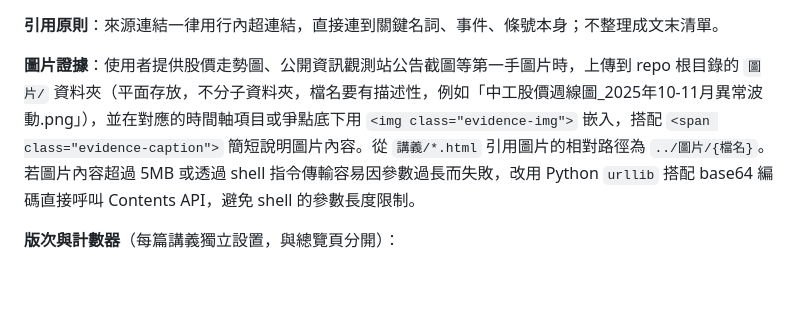
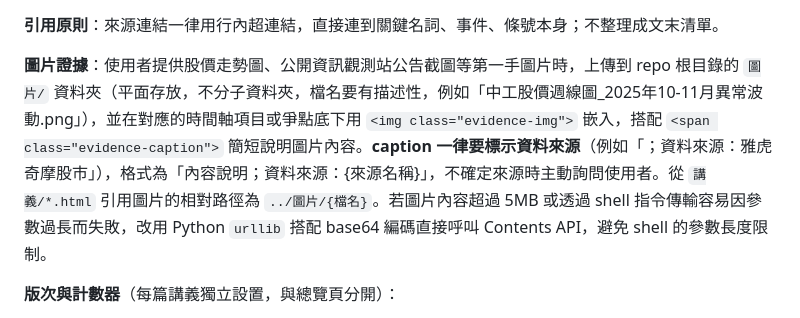
Before and after one commit to Memory71/company-law-cases, a Markdown page: SKILL.md, the part around the change. GitHub-like rendering; blank space fills up the shorter version.

Commit message:
Require data source attribution in image evidence captions

```diff
--- a/SKILL.md
+++ b/SKILL.md
@@ -46,7 +46,7 @@ description: 協助中央大學商事法課程的公司法/證券交易法教學
 
 **引用原則**：來源連結一律用行內超連結，直接連到關鍵名詞、事件、條號本身；不整理成文末清單。
 
-**圖片證據**：使用者提供股價走勢圖、公開資訊觀測站公告截圖等第一手圖片時，上傳到 repo 根目錄的 `圖片/` 資料夾（平面存放，不分子資料夾，檔名要有描述性，例如「中工股價週線圖_2025年10-11月異常波動.png」），並在對應的時間軸項目或爭點底下用 `<img class="evidence-img">` 嵌入，搭配 `<span class="evidence-caption">` 簡短說明圖片內容。從 `講義/*.html` 引用圖片的相對路徑為 `../圖片/{檔名}`。若圖片內容超過 5MB 或透過 shell 指令傳輸容易因參數過長而失敗，改用 Python `urllib` 搭配 base64 編碼直接呼叫 Contents API，避免 shell 的參數長度限制。
+**圖片證據**：使用者提供股價走勢圖、公開資訊觀測站公告截圖等第一手圖片時，上傳到 repo 根目錄的 `圖片/` 資料夾（平面存放，不分子資料夾，檔名要有描述性，例如「中工股價週線圖_2025年10-11月異常波動.png」），並在對應的時間軸項目或爭點底下用 `<img class="evidence-img">` 嵌入，搭配 `<span class="evidence-caption">` 簡短說明圖片內容。**caption 一律要標示資料來源**（例如「；資料來源：雅虎奇摩股市」），格式為「內容說明；資料來源：{來源名稱}」，不確定來源時主動詢問使用者。從 `講義/*.html` 引用圖片的相對路徑為 `../圖片/{檔名}`。若圖片內容超過 5MB 或透過 shell 指令傳輸容易因參數過長而失敗，改用 Python `urllib` 搭配 base64 編碼直接呼叫 Contents API，避免 shell 的參數長度限制。
 
 **版次與計數器**（每篇講義獨立設置，與總覽頁分開）：
 - 頁面上方 meta-bar 之後加一個 page-meta 區塊，含：
```
